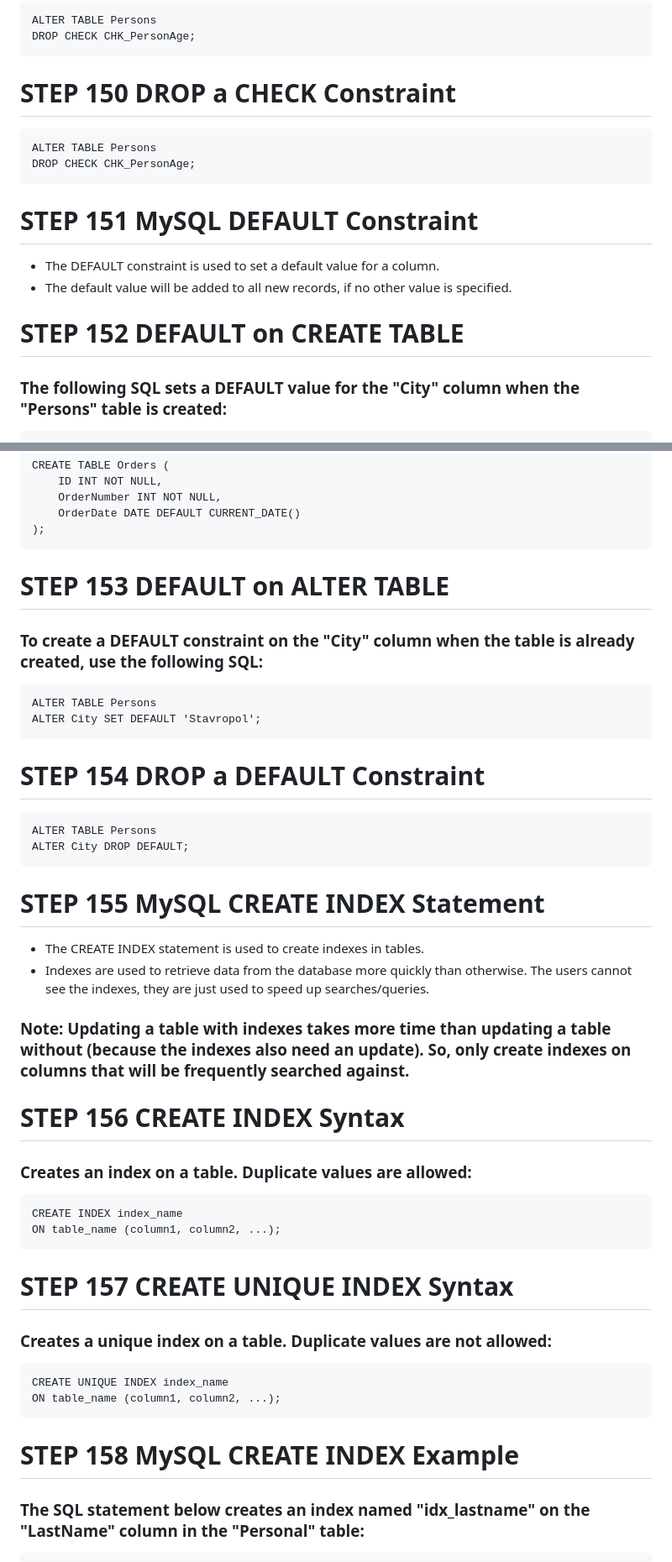
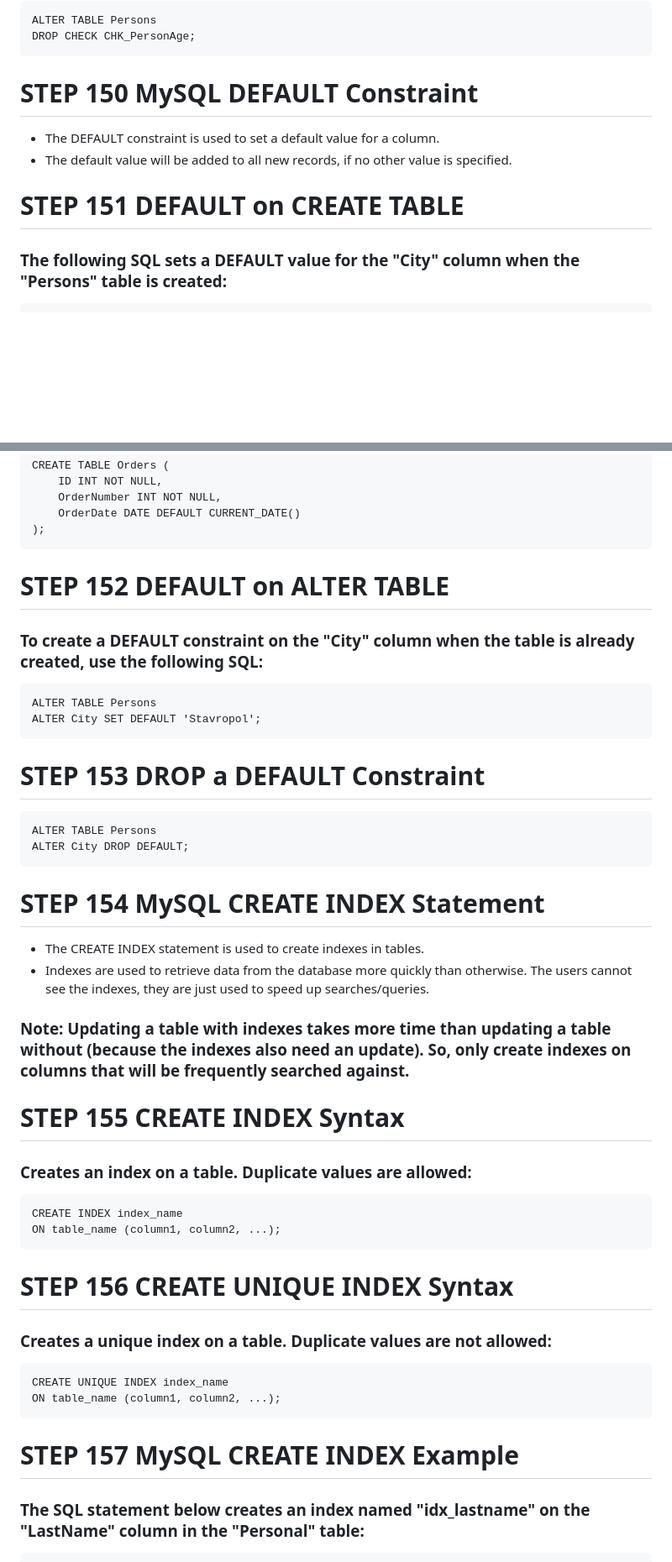
Before and after one commit to Wezn26/SQL, a Markdown page: STEPS.md, 2 parts joined by grey strips. Shown at 84% size. GitHub-like rendering; blank space fills up the shorter version.

Commit message:
BUG FIXES IN STEPS.md

````diff
--- a/STEPS.md
+++ b/STEPS.md
@@ -898,15 +898,10 @@ ADD CONSTRAINT CHK_PersonAge CHECK (Age>=18 AND City='Sandnes');
 ALTER TABLE Persons
 DROP CHECK CHK_PersonAge;
 ```
-# STEP 150 DROP a CHECK Constraint
-```
-ALTER TABLE Persons
-DROP CHECK CHK_PersonAge;
-```
-# STEP 151 MySQL DEFAULT Constraint
+# STEP 150 MySQL DEFAULT Constraint
 - The DEFAULT constraint is used to set a default value for a column.
 - The default value will be added to all new records, if no other value is specified.
-# STEP 152 DEFAULT on CREATE TABLE
+# STEP 151 DEFAULT on CREATE TABLE
 ### The following SQL sets a DEFAULT value for the "City" column when the "Persons" table is created:
 ```
 CREATE TABLE Persons (
@@ -925,34 +920,34 @@ CREATE TABLE Orders (
     OrderDate DATE DEFAULT CURRENT_DATE()
 );
 ```
-# STEP 153 DEFAULT on ALTER TABLE
+# STEP 152 DEFAULT on ALTER TABLE
 ### To create a DEFAULT constraint on the "City" column when the table is already created, use the following SQL:
 ```
 ALTER TABLE Persons
 ALTER City SET DEFAULT 'Stavropol';
 ```
-# STEP 154 DROP a DEFAULT Constraint
+# STEP 153 DROP a DEFAULT Constraint
 ```
 ALTER TABLE Persons
 ALTER City DROP DEFAULT;
 ```
-# STEP 155 MySQL CREATE INDEX Statement
+# STEP 154 MySQL CREATE INDEX Statement
 - The CREATE INDEX statement is used to create indexes in tables.
 - Indexes are used to retrieve data from the database more quickly than otherwise. The users cannot see the indexes, they are just used to speed up searches/queries.
 ### Note: Updating a table with indexes takes more time than updating a table without (because the indexes also need an update). So, only create indexes on columns that will be frequently searched against.
-# STEP 156 CREATE INDEX Syntax
+# STEP 155 CREATE INDEX Syntax
 ### Creates an index on a table. Duplicate values are allowed:
 ```
 CREATE INDEX index_name
 ON table_name (column1, column2, ...);
 ```
-# STEP 157 CREATE UNIQUE INDEX Syntax
+# STEP 156 CREATE UNIQUE INDEX Syntax
 ### Creates a unique index on a table. Duplicate values are not allowed:
 ```
 CREATE UNIQUE INDEX index_name
 ON table_name (column1, column2, ...);
 ```
-# STEP 158 MySQL CREATE INDEX Example
+# STEP 157 MySQL CREATE INDEX Example
 ### The SQL statement below creates an index named "idx_lastname" on the "LastName" column in the "Personal" table:
 ```
 CREATE INDEX idx_lastname
````
Also changed, not shown: other parts of STEPS.md (+2 -2 lines).
